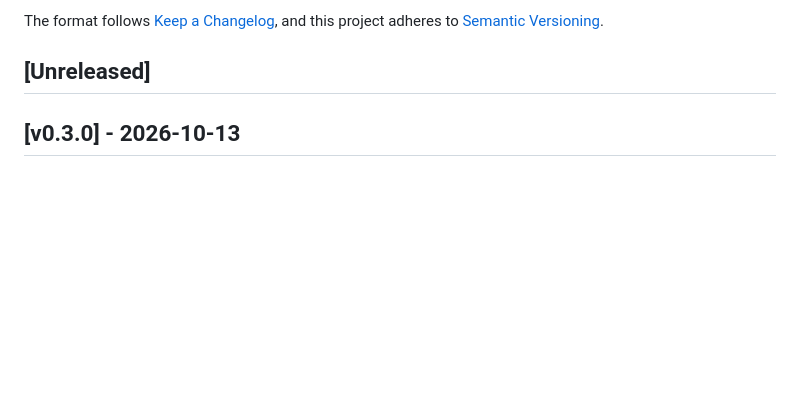
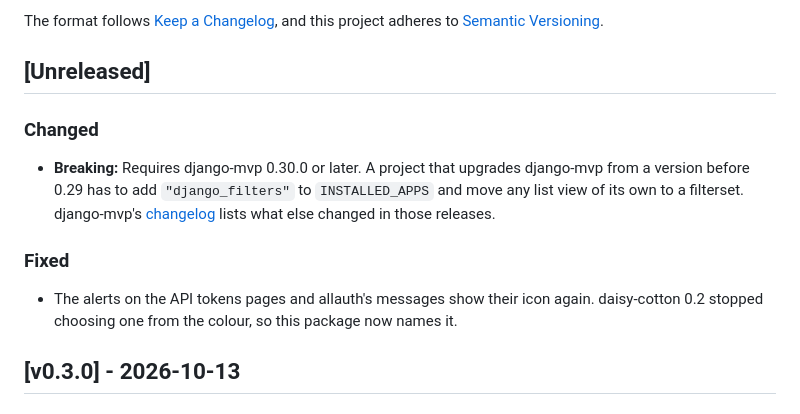
Before and after one commit to django-mvp/django-mvp-accounts, a Markdown page: CHANGELOG.md, the part around the change. GitHub-like rendering; blank space fills up the shorter version.

Commit message:
Record the django-mvp 0.30 requirement and the alert icons in the changelog

```diff
--- a/CHANGELOG.md
+++ b/CHANGELOG.md
@@ -21,6 +21,19 @@ and this project adheres to [Semantic Versioning](https://semver.org/spec/v2.0.0
 -->
 
 ## [Unreleased]
+
+### Changed
+
+- **Breaking:** Requires django-mvp 0.30.0 or later. A project that upgrades django-mvp from a
+  version before 0.29 has to add `"django_filters"` to `INSTALLED_APPS` and move any list view of
+  its own to a filterset. django-mvp's
+  [changelog](https://github.com/django-mvp/django-mvp/blob/main/CHANGELOG.md) lists what else
+  changed in those releases.
+
+### Fixed
+
+- The alerts on the API tokens pages and allauth's messages show their icon again. daisy-cotton
+  0.2 stopped choosing one from the colour, so this package now names it.
 
 ## [v0.3.0] - 2026-10-13
 
```
